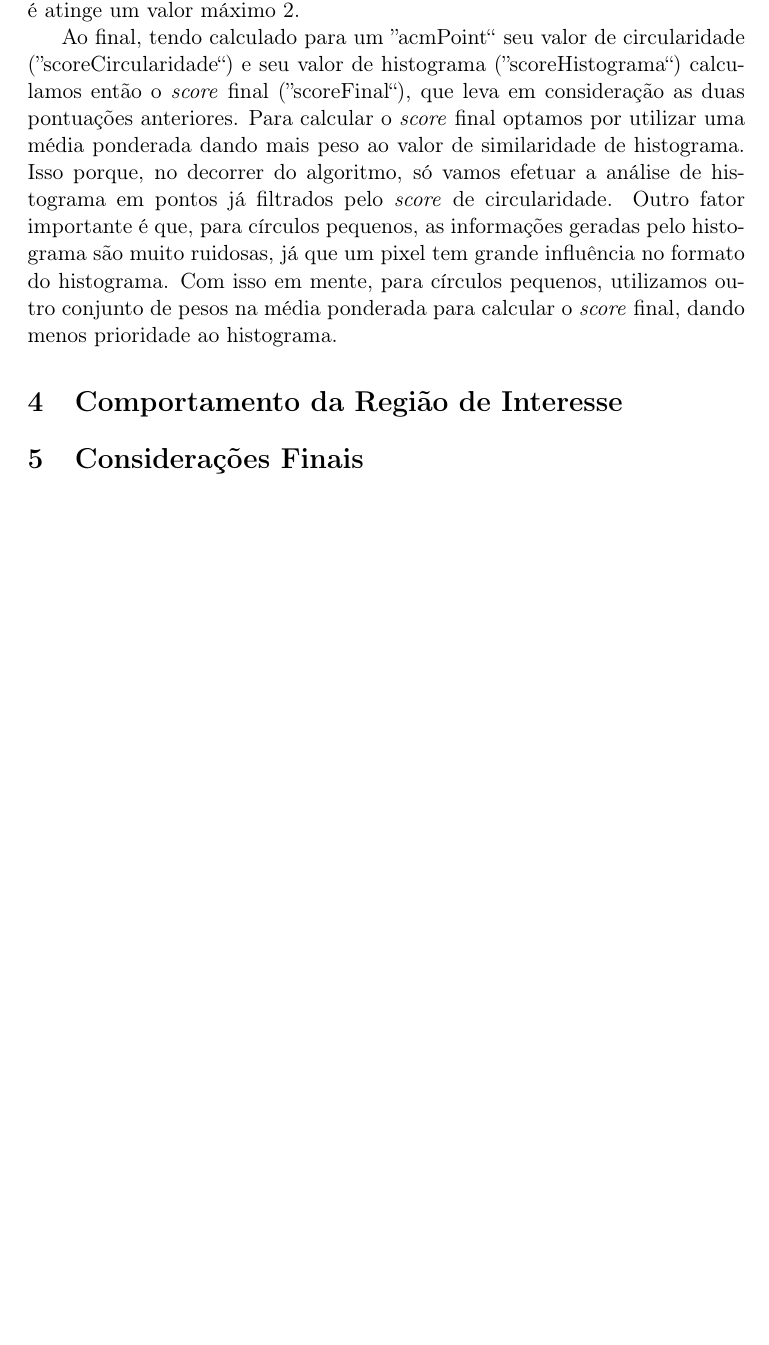
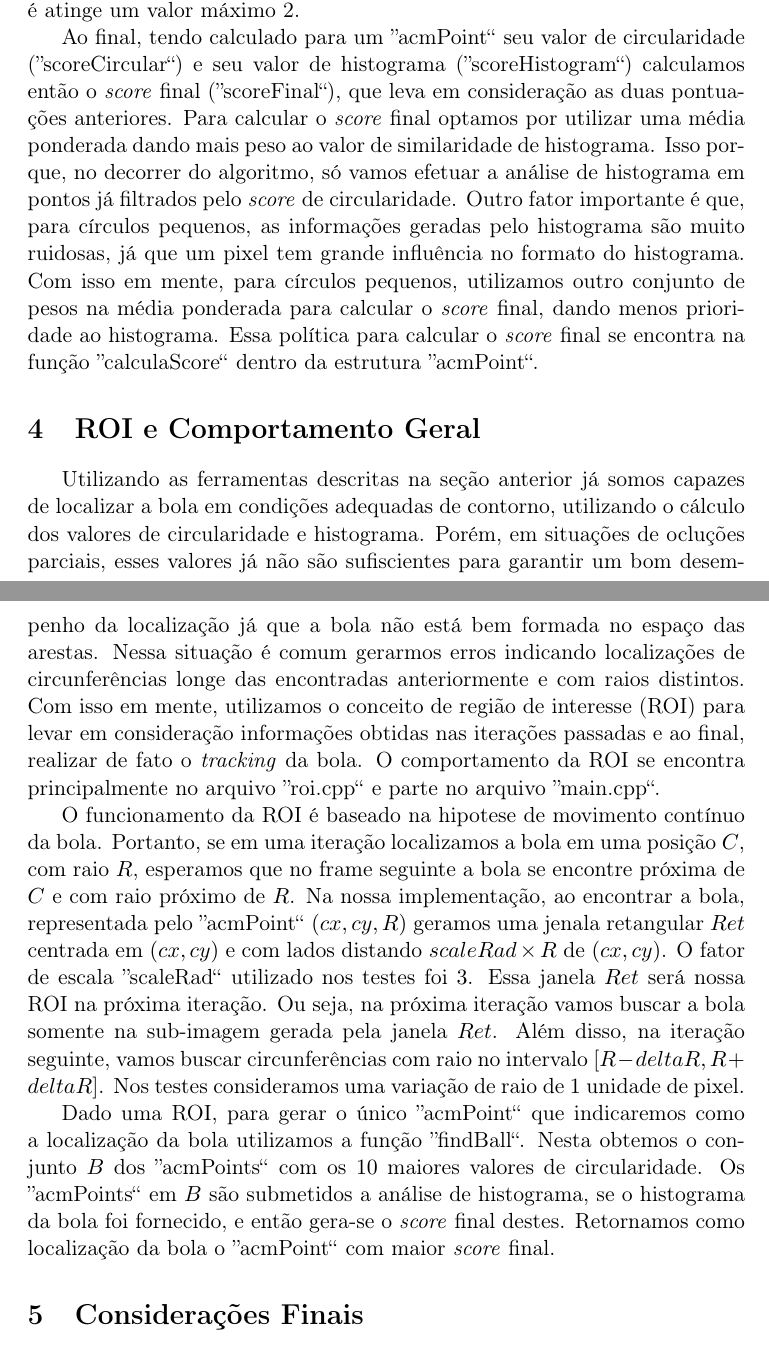
Before and after one commit to brunobuss/cos756, a LaTeX paper (docs/relatorio.tex): part of page 4 of 4 before the commit and two parts of pages 4 and 5 of 5 after it, the two joined at a grey line, cut so that both start at the same text, the shorter picture padded with empty space. Compiled offline with pdfLaTeX.

Commit message:
asdasdasd

```diff
--- a/docs/relatorio.tex
+++ b/docs/relatorio.tex
@@ -66,9 +66,17 @@ Por final, na função ''houghC1``, durante o processo de cálculo do diversos v
 
  Para calcular o valor de similaridade primeiramente calculamos um valor de incompatibilidade, invertendo este ao final. Usamos o método Chi-Square da forma como realizado pelo openCV, como indicado em \cite{}. Neste método calculamos $d(H_1,H_2) = \sum{\frac{(H_1(x) - H_2(x))^2}{(H_1(x) + H_2(x))} }$, para $x$ variando no domínio, como sendo o valor de incompatibilidade. Nosso valor de similaridade então é computado $scoreHistograma(H_1,H_2) = 1 - \frac{d(H_1,H_2)}{2}$, já que a função $d(H_1,H_2)$ é atinge um valor máximo 2.
 
- Ao final, tendo calculado para um ''acmPoint`` seu valor de circularidade (''scoreCircularidade``) e seu valor de histograma (''scoreHistograma``) calculamos então o \textit{score} final (''scoreFinal``), que leva em consideração as duas pontuações anteriores. Para calcular o \textit{score} final optamos por utilizar uma média ponderada dando mais peso ao valor de similaridade de histograma. Isso porque, no decorrer do algoritmo, só vamos efetuar a análise de histograma em pontos já filtrados pelo \textit{score} de circularidade. Outro fator importante é que, para círculos pequenos, as informações geradas pelo histograma são muito ruidosas, já que um pixel tem grande influência no formato do histograma. Com isso em mente, para círculos pequenos, utilizamos outro conjunto de pesos na média ponderada para calcular o \textit{score} final, dando menos prioridade ao histograma.
+ Ao final, tendo calculado para um ''acmPoint`` seu valor de circularidade (''scoreCircular``) e seu valor de histograma (''scoreHistogram``) calculamos então o \textit{score} final (''scoreFinal``), que leva em consideração as duas pontuações anteriores. Para calcular o \textit{score} final optamos por utilizar uma média ponderada dando mais peso ao valor de similaridade de histograma. Isso porque, no decorrer do algoritmo, só vamos efetuar a análise de histograma em pontos já filtrados pelo \textit{score} de circularidade. Outro fator importante é que, para círculos pequenos, as informações geradas pelo histograma são muito ruidosas, já que um pixel tem grande influência no formato do histograma. Com isso em mente, para círculos pequenos, utilizamos outro conjunto de pesos na média ponderada para calcular o \textit{score} final, dando menos prioridade ao histograma. Essa política para calcular o \textit{score} final se encontra na função ''calculaScore`` dentro da estrutura ''acmPoint``.
 
-\section{Comportamento da Região de Interesse}
+\section{ROI e Comportamento Geral}
+
+ Utilizando as ferramentas descritas na seção anterior já somos capazes de localizar a bola em condições adequadas de contorno, utilizando o cálculo dos valores de circularidade e histograma. Porém, em situações de ocluções parciais, esses valores já não são sufiscientes para garantir um bom desempenho da localização já que a bola não está bem formada no espaço das arestas. Nessa situação é comum gerarmos erros indicando localizações de circunferências longe das encontradas anteriormente e com raios distintos. Com isso em mente, utilizamos o conceito de região de interesse (ROI) para levar em consideração informações obtidas nas iterações passadas e ao final, realizar de fato o \textit{tracking} da bola. O comportamento da ROI se encontra principalmente no arquivo ''roi.cpp`` e parte no arquivo ''main.cpp``.
+
+ O funcionamento da ROI é baseado na hipotese de movimento contínuo da bola. Portanto, se em uma iteração localizamos a bola em uma posição $C$, com raio $R$, esperamos que no frame seguinte a bola se encontre próxima de $C$ e com raio próximo de $R$. Na nossa implementação, ao encontrar a bola, representada pelo ''acmPoint`` $(cx,cy,R)$ geramos uma jenala retangular $Ret$ centrada em $(cx,cy)$ e com lados distando $scaleRad\times R$ de $(cx,cy)$. O fator de escala ''scaleRad`` utilizado nos testes foi $3$. Essa janela $Ret$ será nossa ROI na próxima iteração. Ou seja, na próxima iteração vamos buscar a bola somente na sub-imagem gerada pela janela $Ret$. Além disso, na iteração seguinte, vamos buscar circunferências com raio no intervalo $[R-deltaR,R+deltaR]$. Nos testes consideramos uma variação de raio de $1$ unidade de pixel.
+
+ Dado uma ROI, para gerar o único ''acmPoint`` que indicaremos como a localização da bola utilizamos a função ''findBall``. Nesta obtemos o conjunto $B$ dos ''acmPoints`` com os $10$ maiores valores de circularidade. Os ''acmPoints`` em $B$ são submetidos a análise de histograma, se o histograma da bola foi fornecido, e então gera-se o \textit{score} final destes. Retornamos como localização da bola o ''acmPoint`` com maior \textit{score} final.
+
+
 \section{Considerações Finais}
 
 
```
Also changed, not shown: docs/relatorio.pdf, docs/relatorio.tex (6 more changed lines).
